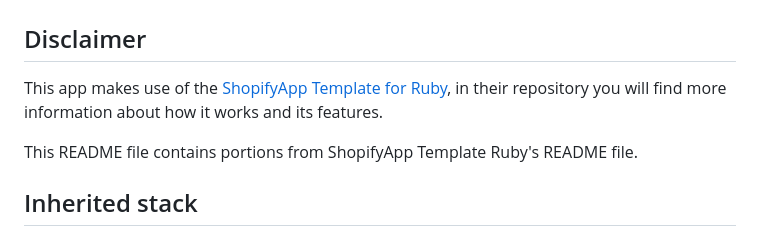
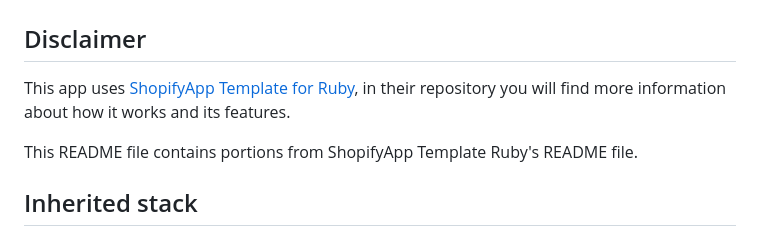
Before and after one commit to leizzer/snapshot-app, a Markdown page: README.md, the part around the change. Rendered like a GitHub page.

```diff
--- a/README.md
+++ b/README.md
@@ -1,7 +1,7 @@
 # Snapshot App
 
 ## Disclaimer
-This app makes use of the [ShopifyApp Template for Ruby](https://github.com/Shopify/shopify-app-template-ruby), in their repository you will find more information about how it works and its features.
+This app uses [ShopifyApp Template for Ruby](https://github.com/Shopify/shopify-app-template-ruby), in their repository you will find more information about how it works and its features.
 
 This README file contains portions from ShopifyApp Template Ruby's README file.
 
```
